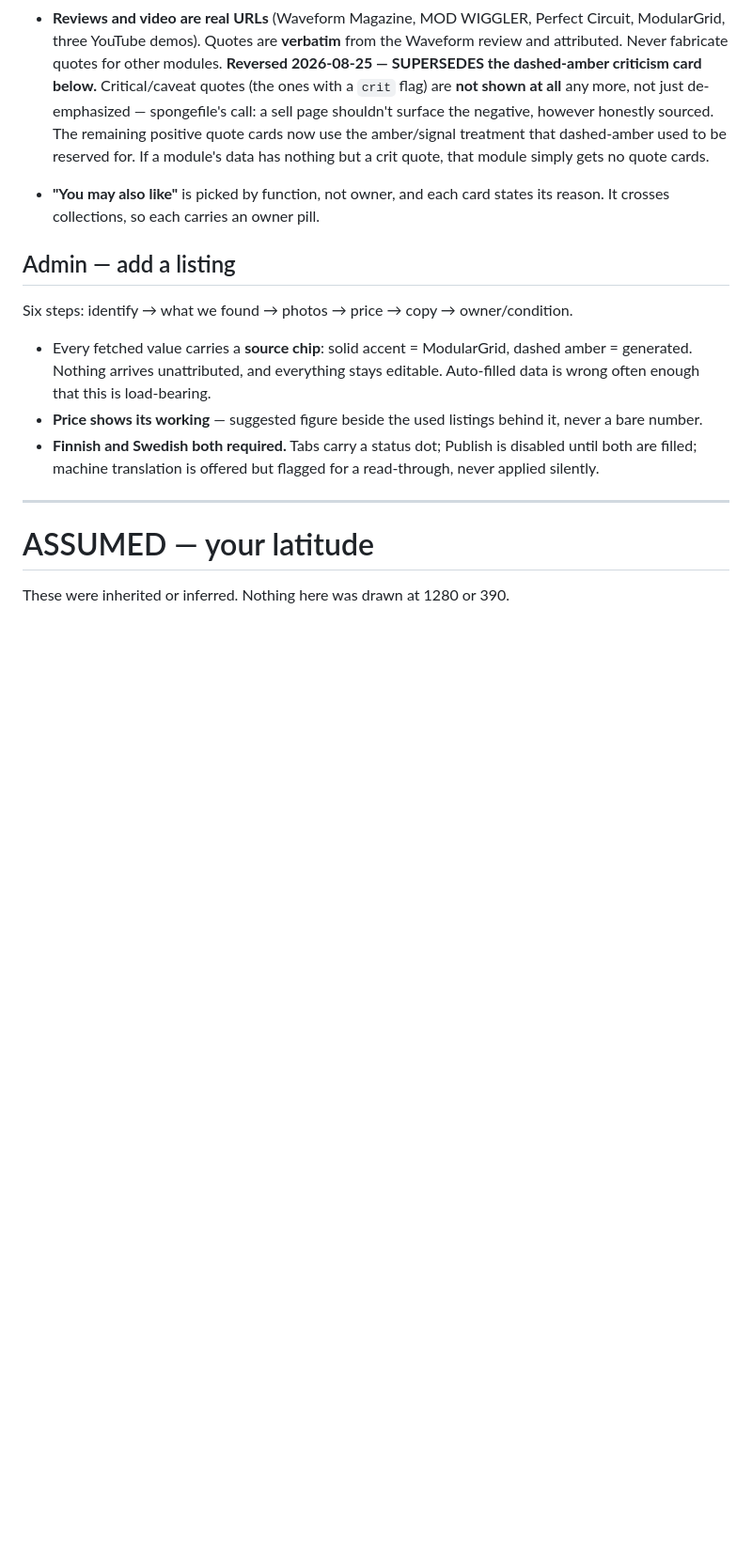
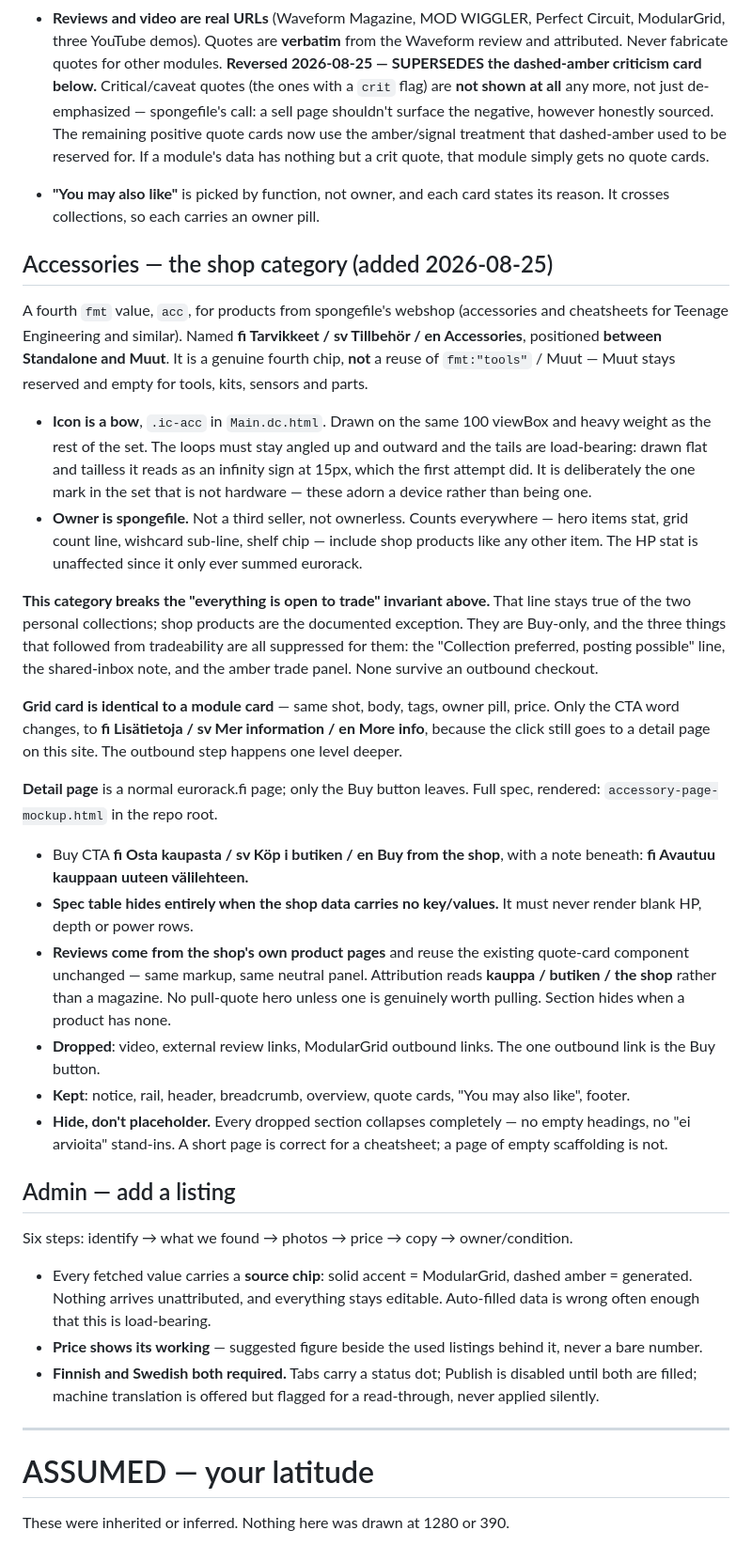
Before and after one commit to spongefile/eurorackfi, a Markdown page: HANDOFF-design-to-dev.md, the part around one of its changes. Shown at 94% size. Rendered like a GitHub page; blank space fills up the shorter version.

Commit message:
Handoff: add the Accessories section, note the trade exception
Documents fmt:'acc' as DRAWN - bow icon, Tarvikkeet/Tillbehör/Accessories,
placed between Standalone and Muut, owner spongefile, counts everywhere.

Also amends the 'everything is open to trade' invariant in place rather
than leaving it silently contradicted: shop products are the single
documented exception, and it is explicitly NOT a revival of the removed
cash-only state.

```diff
--- a/HANDOFF-design-to-dev.md
+++ b/HANDOFF-design-to-dev.md
@@ -379,6 +385,57 @@ quote cards → reviews → video → outbound links → "You may also like" →
 - **"You may also like"** is picked by function, not owner, and each card states
   its reason. It crosses collections, so each carries an owner pill.
 
+## Accessories — the shop category (added 2026-08-25)
+
+A fourth `fmt` value, `acc`, for products from spongefile's webshop
+(accessories and cheatsheets for Teenage Engineering and similar). Named
+**fi Tarvikkeet / sv Tillbehör / en Accessories**, positioned **between
+Standalone and Muut**. It is a genuine fourth chip, **not** a reuse of
+`fmt:"tools"` / Muut — Muut stays reserved and empty for tools, kits,
+sensors and parts.
+
+- **Icon is a bow**, `.ic-acc` in `Main.dc.html`. Drawn on the same 100
+  viewBox and heavy weight as the rest of the set. The loops must stay
+  angled up and outward and the tails are load-bearing: drawn flat and
+  tailless it reads as an infinity sign at 15px, which the first attempt
+  did. It is deliberately the one mark in the set that is not hardware —
+  these adorn a device rather than being one.
+- **Owner is spongefile.** Not a third seller, not ownerless. Counts
+  everywhere — hero items stat, grid count line, wishcard sub-line, shelf
+  chip — include shop products like any other item. The HP stat is
+  unaffected since it only ever summed eurorack.
+
+**This category breaks the "everything is open to trade" invariant above.**
+That line stays true of the two personal collections; shop products are
+the documented exception. They are Buy-only, and the three things that
+followed from tradeability are all suppressed for them: the "Collection
+preferred, posting possible" line, the shared-inbox note, and the amber
+trade panel. None survive an outbound checkout.
+
+**Grid card is identical to a module card** — same shot, body, tags, owner
+pill, price. Only the CTA word changes, to **fi Lisätietoja / sv Mer
+information / en More info**, because the click still goes to a detail page
+on this site. The outbound step happens one level deeper.
+
+**Detail page** is a normal eurorack.fi page; only the Buy button leaves.
+Full spec, rendered: `accessory-page-mockup.html` in the repo root.
+- Buy CTA **fi Osta kaupasta / sv Köp i butiken / en Buy from the shop**,
+  with a note beneath: **fi Avautuu kauppaan uuteen välilehteen.**
+- **Spec table hides entirely when the shop data carries no key/values.**
+  It must never render blank HP, depth or power rows.
+- **Reviews come from the shop's own product pages** and reuse the
+  existing quote-card component unchanged — same markup, same neutral
+  panel. Attribution reads **kauppa / butiken / the shop** rather than a
+  magazine. No pull-quote hero unless one is genuinely worth pulling.
+  Section hides when a product has none.
+- **Dropped**: video, external review links, ModularGrid outbound links.
+  The one outbound link is the Buy button.
+- **Kept**: notice, rail, header, breadcrumb, overview, quote cards,
+  "You may also like", footer.
+- **Hide, don't placeholder.** Every dropped section collapses completely
+  — no empty headings, no "ei arvioita" stand-ins. A short page is correct
+  for a cheatsheet; a page of empty scaffolding is not.
+
 ## Admin — add a listing
 
 Six steps: identify → what we found → photos → price → copy → owner/condition.
```
Also changed, not shown: other parts of HANDOFF-design-to-dev.md (+6 -0 lines).
